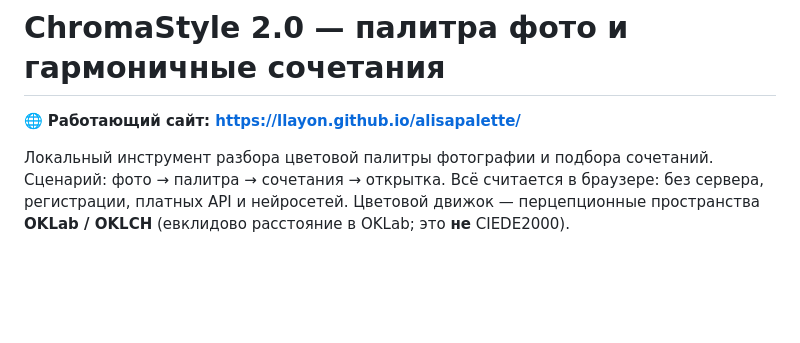
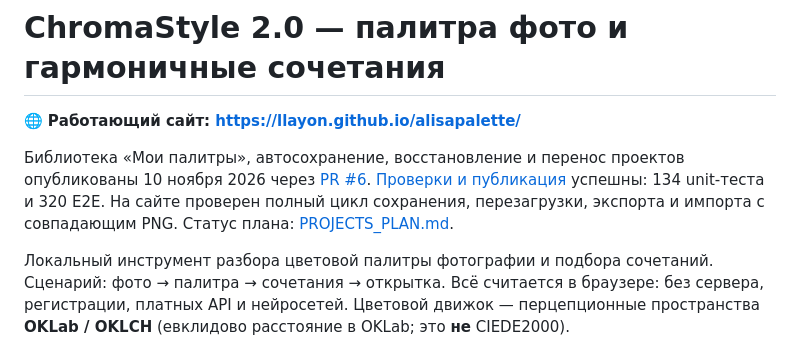
Before and after one commit to Llayon/alisapalette, a Markdown page: README.md, the part around one of its changes. Drawn GitHub-style; blank space fills up the shorter version.

Commit message:
docs: record completed project library release

```diff
--- a/README.md
+++ b/README.md
@@ -1,6 +1,13 @@
 # ChromaStyle 2.0 — палитра фото и гармоничные сочетания
 
 🌐 **Работающий сайт: https://llayon.github.io/alisapalette/**
+
+Библиотека «Мои палитры», автосохранение, восстановление и перенос проектов
+опубликованы 10 ноября 2026 через [PR #6](https://github.com/Llayon/alisapalette/pull/6).
+[Проверки и публикация](https://github.com/Llayon/alisapalette/actions/runs/42793432554)
+успешны: 134 unit-теста и 320 E2E. На сайте проверен полный цикл сохранения,
+перезагрузки, экспорта и импорта с совпадающим PNG. Статус плана:
+[PROJECTS_PLAN.md](PROJECTS_PLAN.md).
 
 Локальный инструмент разбора цветовой палитры фотографии и подбора сочетаний.
 Сценарий: фото → палитра → сочетания → открытка. Всё считается в браузере:
```
Also changed, not shown: other parts of README.md (+1 -1 lines), IMPLEMENTATION_PLAN.md (+18 -4 lines), PROJECTS_PLAN.md (+32 -4 lines).
